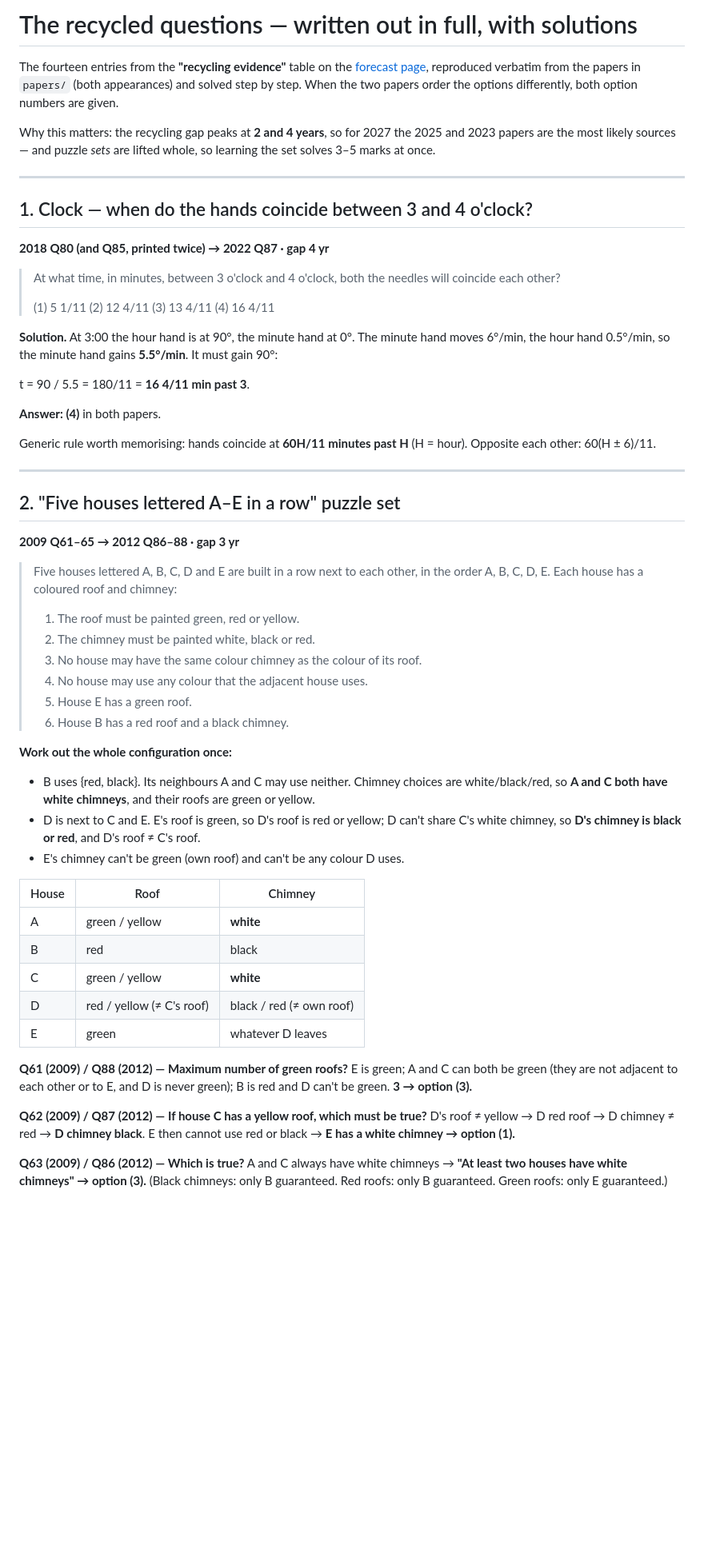
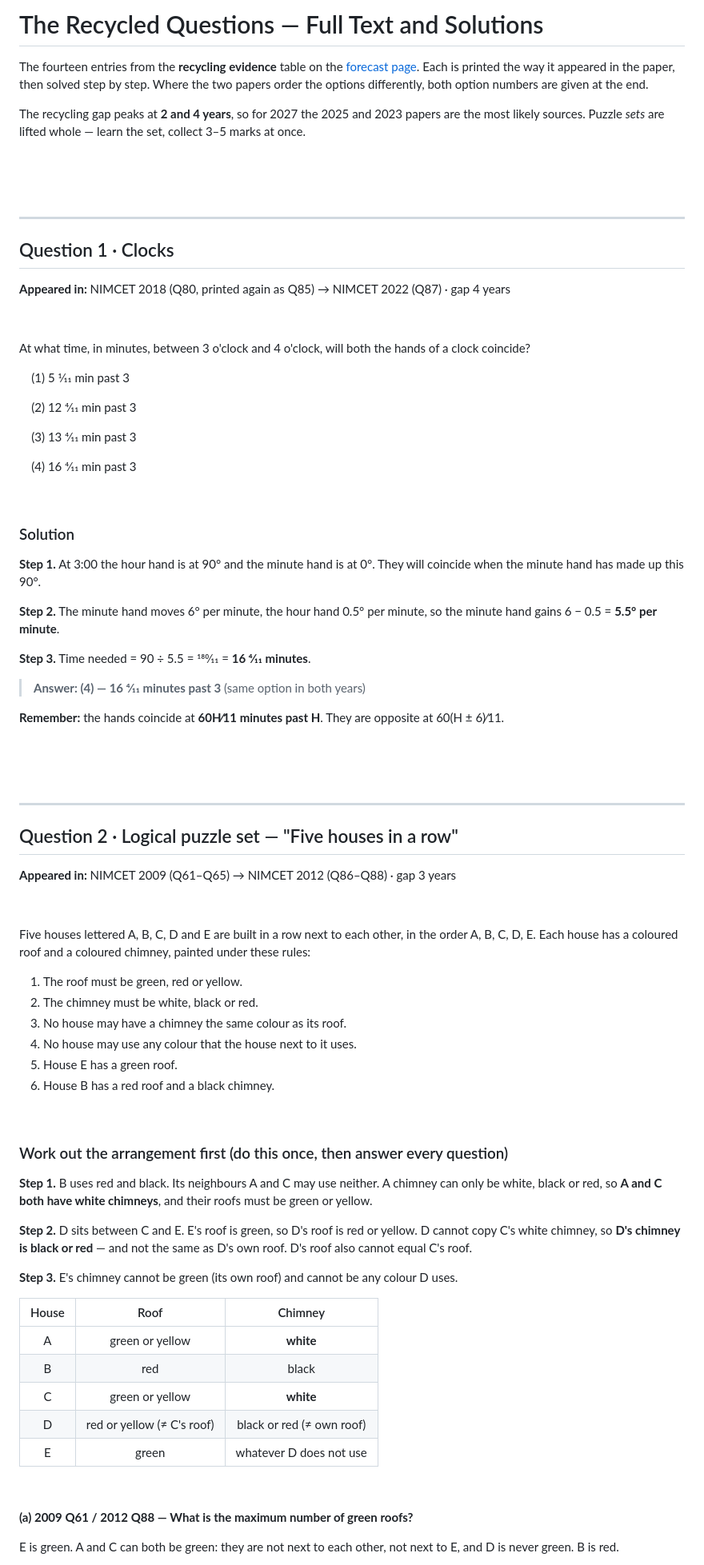
Before and after one commit to avinashnegi1999/nimcet, a Markdown page: analysis/recycled-questions-solved.md, the part around one of its changes. Shown at 80% size. GitHub-like rendering; blank space fills up the shorter version.

```diff
--- a/analysis/recycled-questions-solved.md
+++ b/analysis/recycled-questions-solved.md
@@ -1,59 +1,87 @@
-# The recycled questions — written out in full, with solutions
+# The Recycled Questions — Full Text and Solutions
 
-The fourteen entries from the **"recycling evidence"** table on the [forecast page](https://avinashnegi1999.github.io/nimcet/forecast.html), reproduced verbatim from the papers in `papers/` (both appearances) and solved step by step. When the two papers order the options differently, both option numbers are given.
+The fourteen entries from the **recycling evidence** table on the [forecast page](https://avinashnegi1999.github.io/nimcet/forecast.html). Each is printed the way it appeared in the paper, then solved step by step. Where the two papers order the options differently, both option numbers are given at the end.
 
-Why this matters: the recycling gap peaks at **2 and 4 years**, so for 2027 the 2025 and 2023 papers are the most likely sources — and puzzle *sets* are lifted whole, so learning the set solves 3–5 marks at once.
+The recycling gap peaks at **2 and 4 years**, so for 2027 the 2025 and 2023 papers are the most likely sources. Puzzle *sets* are lifted whole — learn the set, collect 3–5 marks at once.
+
+&nbsp;
+
+&nbsp;
 
 ---
 
-## 1. Clock — when do the hands coincide between 3 and 4 o'clock?
-**2018 Q80 (and Q85, printed twice) → 2022 Q87 · gap 4 yr**
+## Question 1 · Clocks
 
-> At what time, in minutes, between 3 o'clock and 4 o'clock, both the needles will coincide each other?
->
-> (1) 5 1/11 (2) 12 4/11 (3) 13 4/11 (4) 16 4/11
+**Appeared in:** NIMCET 2018 (Q80, printed again as Q85) → NIMCET 2022 (Q87) · gap 4 years
 
-**Solution.** At 3:00 the hour hand is at 90°, the minute hand at 0°. The minute hand moves 6°/min, the hour hand 0.5°/min, so the minute hand gains **5.5°/min**. It must gain 90°:
+&nbsp;
 
-t = 90 / 5.5 = 180/11 = **16 4/11 min past 3**.
+At what time, in minutes, between 3 o'clock and 4 o'clock, will both the hands of a clock coincide?
 
-**Answer: (4)** in both papers.
+&nbsp;&nbsp;&nbsp;&nbsp;(1) 5 1⁄11 min past 3
 
-Generic rule worth memorising: hands coincide at **60H/11 minutes past H** (H = hour). Opposite each other: 60(H ± 6)/11.
+&nbsp;&nbsp;&nbsp;&nbsp;(2) 12 4⁄11 min past 3
+
+&nbsp;&nbsp;&nbsp;&nbsp;(3) 13 4⁄11 min past 3
+
+&nbsp;&nbsp;&nbsp;&nbsp;(4) 16 4⁄11 min past 3
+
+&nbsp;
+
+### Solution
+
+**Step 1.** At 3:00 the hour hand is at 90° and the minute hand is at 0°. They will coincide when the minute hand has made up this 90°.
+
+**Step 2.** The minute hand moves 6° per minute, the hour hand 0.5° per minute, so the minute hand gains 6 − 0.5 = **5.5° per minute**.
+
+**Step 3.** Time needed = 90 ÷ 5.5 = 180⁄11 = **16 4⁄11 minutes**.
+
+> **Answer: (4) — 16 4⁄11 minutes past 3** (same option in both years)
+
+**Remember:** the hands coincide at **60H⁄11 minutes past H**. They are opposite at 60(H ± 6)⁄11.
+
+&nbsp;
+
+&nbsp;
 
 ---
 
-## 2. "Five houses lettered A–E in a row" puzzle set
-**2009 Q61–65 → 2012 Q86–88 · gap 3 yr**
+## Question 2 · Logical puzzle set — "Five houses in a row"
 
-> Five houses lettered A, B, C, D and E are built in a row next to each other, in the order A, B, C, D, E. Each house has a coloured roof and chimney:
-> 1. The roof must be painted green, red or yellow.
-> 2. The chimney must be painted white, black or red.
-> 3. No house may have the same colour chimney as the colour of its roof.
-> 4. No house may use any colour that the adjacent house uses.
-> 5. House E has a green roof.
-> 6. House B has a red roof and a black chimney.
+**Appeared in:** NIMCET 2009 (Q61–Q65) → NIMCET 2012 (Q86–Q88) · gap 3 years
 
-**Work out the whole configuration once:**
+&nbsp;
 
-- B uses {red, black}. Its neighbours A and C may use neither. Chimney choices are white/black/red, so **A and C both have white chimneys**, and their roofs are green or yellow.
-- D is next to C and E. E's roof is green, so D's roof is red or yellow; D can't share C's white chimney, so **D's chimney is black or red**, and D's roof ≠ C's roof.
-- E's chimney can't be green (own roof) and can't be any colour D uses.
+Five houses lettered A, B, C, D and E are built in a row next to each other, in the order A, B, C, D, E. Each house has a coloured roof and a coloured chimney, painted under these rules:
+
+1. The roof must be green, red or yellow.
+2. The chimney must be white, black or red.
+3. No house may have a chimney the same colour as its roof.
+4. No house may use any colour that the house next to it uses.
+5. House E has a green roof.
+6. House B has a red roof and a black chimney.
+
+&nbsp;
+
+### Work out the arrangement first (do this once, then answer every question)
+
+**Step 1.** B uses red and black. Its neighbours A and C may use neither. A chimney can only be white, black or red, so **A and C both have white chimneys**, and their roofs must be green or yellow.
+
+**Step 2.** D sits between C and E. E's roof is green, so D's roof is red or yellow. D cannot copy C's white chimney, so **D's chimney is black or red** — and not the same as D's own roof. D's roof also cannot equal C's roof.
+
+**Step 3.** E's chimney cannot be green (its own roof) and cannot be any colour D uses.
 
 | House | Roof | Chimney |
-|---|---|---|
-| A | green / yellow | **white** |
+|:---:|:---:|:---:|
+| A | green or yellow | **white** |
 | B | red | black |
-| C | green / yellow | **white** |
-| D | red / yellow (≠ C's roof) | black / red (≠ own roof) |
-| E | green | whatever D leaves |
+| C | green or yellow | **white** |
+| D | red or yellow (≠ C's roof) | black or red (≠ own roof) |
+| E | green | whatever D does not use |
 
-**Q61 (2009) / Q88 (2012) — Maximum number of green roofs?**
-E is green; A and C can both be green (they are not adjacent to each other or to E, and D is never green); B is red and D can't be green. **3 → option (3).**
+&nbsp;
 
-**Q62 (2009) / Q87 (2012) — If house C has a yellow roof, which must be true?**
-D's roof ≠ yellow → D red roof → D chimney ≠ red → **D chimney black**. E then cannot use red or black → **E has a white chimney → option (1).**
+**(a) 2009 Q61 / 2012 Q88 — What is the maximum number of green roofs?**
 
-**Q63 (2009) / Q86 (2012) — Which is true?**
-A and C always have white chimneys → **"At least two houses have white chimneys" → option (3).** (Black chimneys: only B guaranteed. Red roofs: only B guaranteed. Green roofs: only E guaranteed.)
+E is green. A and C can both be green: they are not next to each other, not next to E, and D is never green. B is red.
 
```
Also changed, not shown: other parts of analysis/recycled-questions-solved.md (+426 -106 lines).
